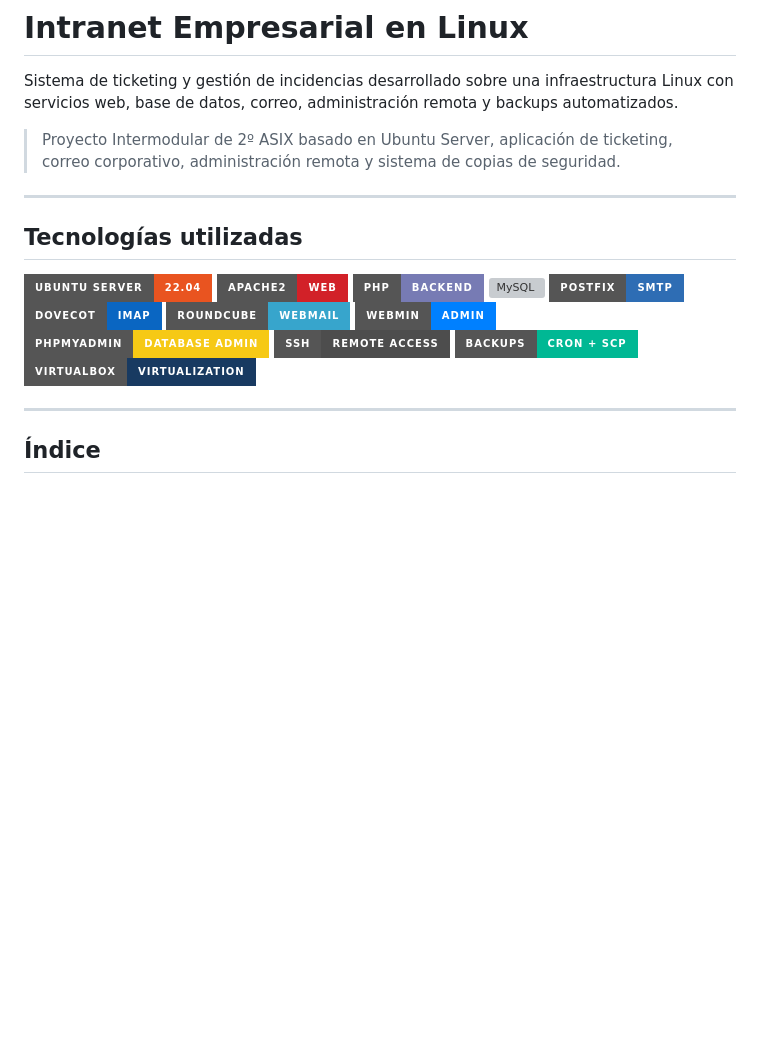
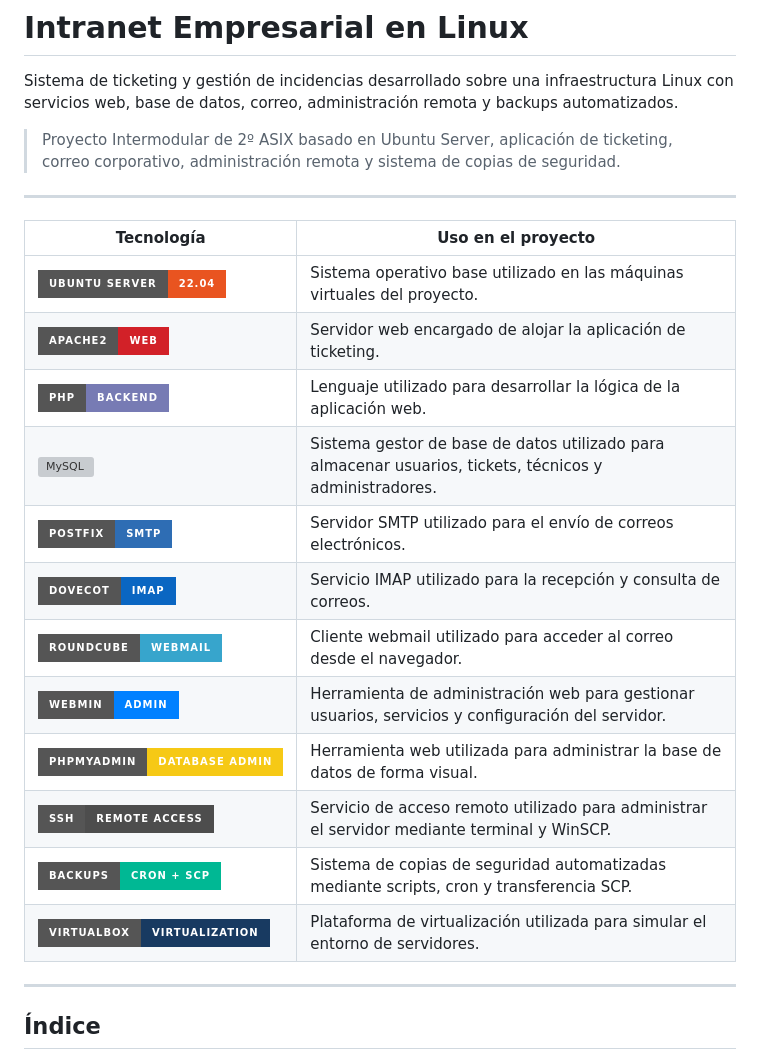
Before and after one commit to eulleni/proyecto, a Markdown page: docs/proyecto-intermodular.md, the part around the change. Rendered like a GitHub page; badges without logos; blank space fills up the shorter version; grey boxes are pictures that could not be loaded.

Commit message:
Update technologies used section in documentation

```diff
--- a/docs/proyecto-intermodular.md
+++ b/docs/proyecto-intermodular.md
@@ -6,20 +6,20 @@ Sistema de ticketing y gestión de incidencias desarrollado sobre una infraestru
 
 ---
 
-## Tecnologías utilizadas
-
-![Ubuntu](https://img.shields.io/badge/Ubuntu_Server-22.04-E95420?style=for-the-badge&logo=ubuntu&logoColor=white)
-![Apache](https://img.shields.io/badge/Apache2-Web-D22128?style=for-the-badge&logo=apache&logoColor=white)
-![PHP](https://img.shields.io/badge/PHP-Backend-777BB4?style=for-the-badge&logo=php&logoColor=white)
-![MySQL](https://img.shields.io/badge/MySQL%2FMariaDB-Database-4479A1?style=for-the-badge&logo=mysql&logoColor=white)
-![Postfix](https://img.shields.io/badge/Postfix-SMTP-2E6DB4?style=for-the-badge)
-![Dovecot](https://img.shields.io/badge/Dovecot-IMAP-0A66C2?style=for-the-badge)
-![Roundcube](https://img.shields.io/badge/Roundcube-Webmail-37A5CC?style=for-the-badge)
-![Webmin](https://img.shields.io/badge/Webmin-Admin-0080FF?style=for-the-badge)
-![phpMyAdmin](https://img.shields.io/badge/phpMyAdmin-Database_Admin-F6C915?style=for-the-badge)
-![SSH](https://img.shields.io/badge/SSH-Remote_Access-4D4D4D?style=for-the-badge&logo=gnubash&logoColor=white)
-![Backups](https://img.shields.io/badge/Backups-Cron%20%2B%20SCP-00B894?style=for-the-badge)
-![VirtualBox](https://img.shields.io/badge/VirtualBox-Virtualization-183A61?style=for-the-badge&logo=virtualbox&logoColor=white)
+| Tecnología | Uso en el proyecto |
+|---|---|
+| ![Ubuntu](https://img.shields.io/badge/Ubuntu_Server-22.04-E95420?style=for-the-badge&logo=ubuntu&logoColor=white) | Sistema operativo base utilizado en las máquinas virtuales del proyecto. |
+| ![Apache](https://img.shields.io/badge/Apache2-Web-D22128?style=for-the-badge&logo=apache&logoColor=white) | Servidor web encargado de alojar la aplicación de ticketing. |
+| ![PHP](https://img.shields.io/badge/PHP-Backend-777BB4?style=for-the-badge&logo=php&logoColor=white) | Lenguaje utilizado para desarrollar la lógica de la aplicación web. |
+| ![MySQL](https://img.shields.io/badge/MySQL%2FMariaDB-Database-4479A1?style=for-the-badge&logo=mysql&logoColor=white) | Sistema gestor de base de datos utilizado para almacenar usuarios, tickets, técnicos y administradores. |
+| ![Postfix](https://img.shields.io/badge/Postfix-SMTP-2E6DB4?style=for-the-badge) | Servidor SMTP utilizado para el envío de correos electrónicos. |
+| ![Dovecot](https://img.shields.io/badge/Dovecot-IMAP-0A66C2?style=for-the-badge) | Servicio IMAP utilizado para la recepción y consulta de correos. |
+| ![Roundcube](https://img.shields.io/badge/Roundcube-Webmail-37A5CC?style=for-the-badge) | Cliente webmail utilizado para acceder al correo desde el navegador. |
+| ![Webmin](https://img.shields.io/badge/Webmin-Admin-0080FF?style=for-the-badge) | Herramienta de administración web para gestionar usuarios, servicios y configuración del servidor. |
+| ![phpMyAdmin](https://img.shields.io/badge/phpMyAdmin-Database_Admin-F6C915?style=for-the-badge) | Herramienta web utilizada para administrar la base de datos de forma visual. |
+| ![SSH](https://img.shields.io/badge/SSH-Remote_Access-4D4D4D?style=for-the-badge&logo=gnubash&logoColor=white) | Servicio de acceso remoto utilizado para administrar el servidor mediante terminal y WinSCP. |
+| ![Backups](https://img.shields.io/badge/Backups-Cron%20%2B%20SCP-00B894?style=for-the-badge) | Sistema de copias de seguridad automatizadas mediante scripts, cron y transferencia SCP. |
+| ![VirtualBox](https://img.shields.io/badge/VirtualBox-Virtualization-183A61?style=for-the-badge&logo=virtualbox&logoColor=white) | Plataforma de virtualización utilizada para simular el entorno de servidores. |
 
 ---
 
```
